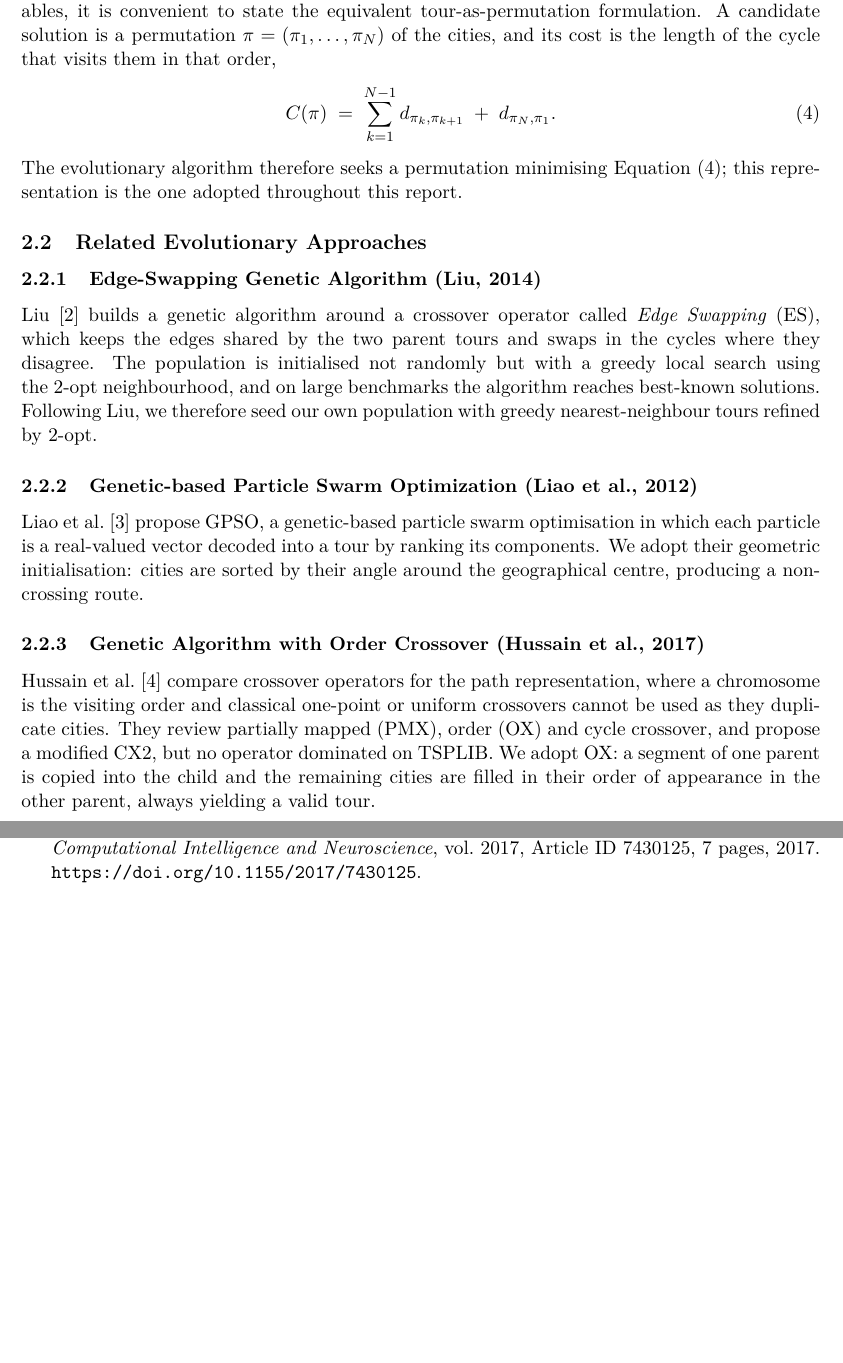
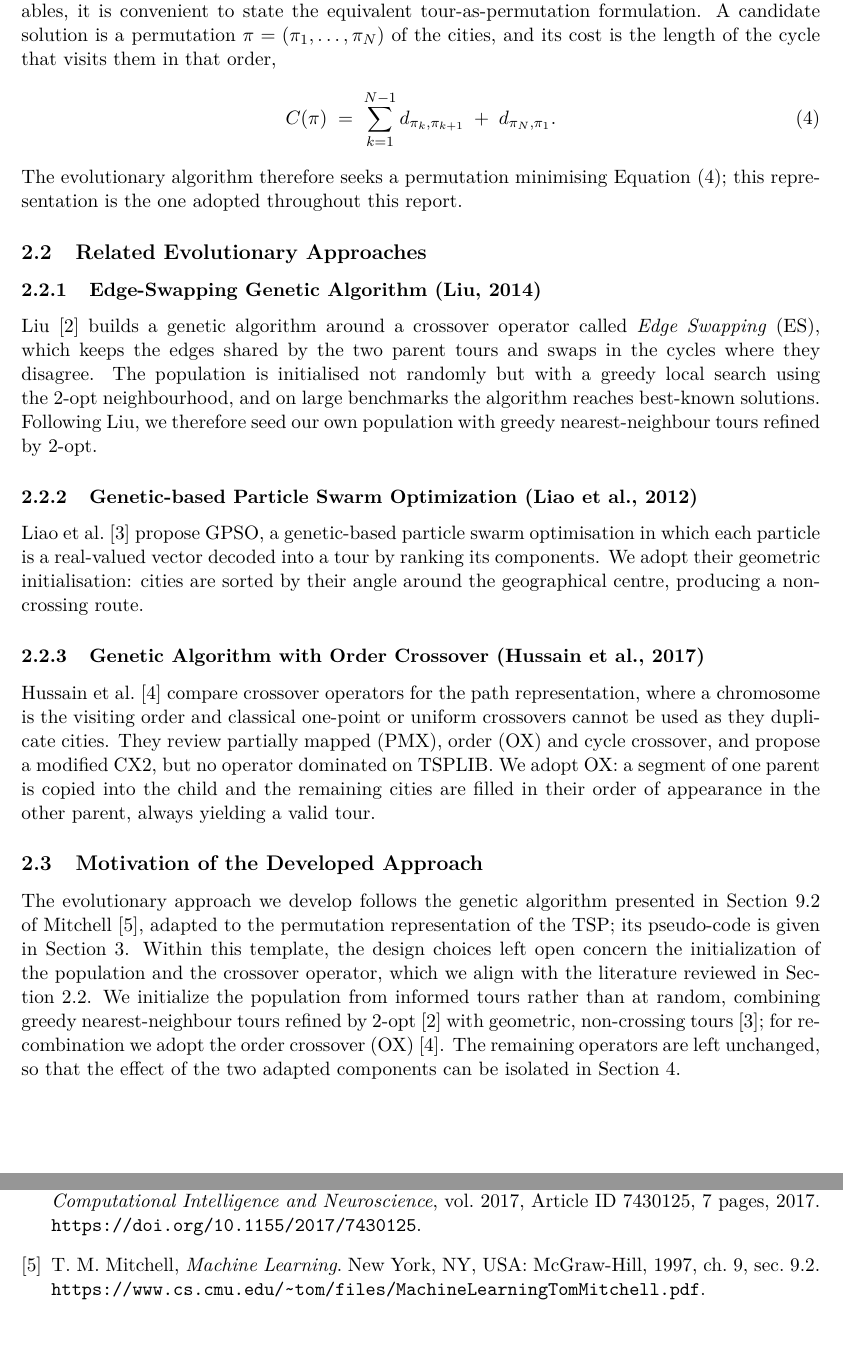
Before and after one commit to hajdupetke/tsp-evolutionary-algorithhm, a LaTeX document (report/report.tex): two parts of pages 2 and 3 of 3, joined at a grey line, cut so that both start at the same text, the shorter picture padded with empty space. Compiled offline with pdfLaTeX.

Commit message:
Add motivation subsection for the developed approach

```diff
--- a/report/report.tex
+++ b/report/report.tex
@@ -146,6 +146,7 @@ throughout this report.
 
 % ===============================================================
 \subsection{Related Evolutionary Approaches}
+\label{sec:related}
 
 \subsubsection{Edge-Swapping Genetic Algorithm (Liu, 2014)}
 Liu~\cite{liu2014} builds a genetic algorithm around a crossover operator
@@ -173,4 +174,20 @@ one parent is copied into the child and the remaining cities are filled in
 their order of appearance in the other parent, always yielding a valid tour.
 
 % ===============================================================
+\subsection{Motivation of the Developed Approach}
+
+The evolutionary approach we develop follows the genetic algorithm presented in
+Section~9.2 of Mitchell~\cite{mitchell1997}, adapted to the permutation
+representation of the TSP; its pseudo-code is given in
+Section~\ref{sec:algorithm}. Within this template, the design choices left open
+concern the initialization of the population and the crossover operator, which
+we align with the literature reviewed in Section~\ref{sec:related}. We
+initialize the population from informed tours rather than at random, combining
+greedy nearest-neighbour tours refined by 2-opt~\cite{liu2014} with geometric,
+non-crossing tours~\cite{liao2012}; for recombination we adopt the order
+crossover (OX)~\cite{hussain2017}. The remaining operators are left
+unchanged, so that the effect of the two adapted components can be isolated in
+Section~\ref{sec:experimental}.
+
+% ===============================================================
 \section{Algorithm}
@@ -209,6 +228,11 @@ crossover operator,'' \emph{Computational Intelligence and Neuroscience},
 vol.~2017, Article ID 7430125, 7 pages, 2017.
 \url{https://doi.org/10.1155/2017/7430125}.
 
+\bibitem{mitchell1997}
+T.~M. Mitchell, \emph{Machine Learning}. New York, NY, USA: McGraw-Hill, 1997,
+ch.~9, sec.~9.2.
+\url{https://www.cs.cmu.edu/~tom/files/MachineLearningTomMitchell.pdf}.
+
 \end{thebibliography}
 
 \end{document}
```
Also changed, not shown: report/report.tex (2 more changed lines).
